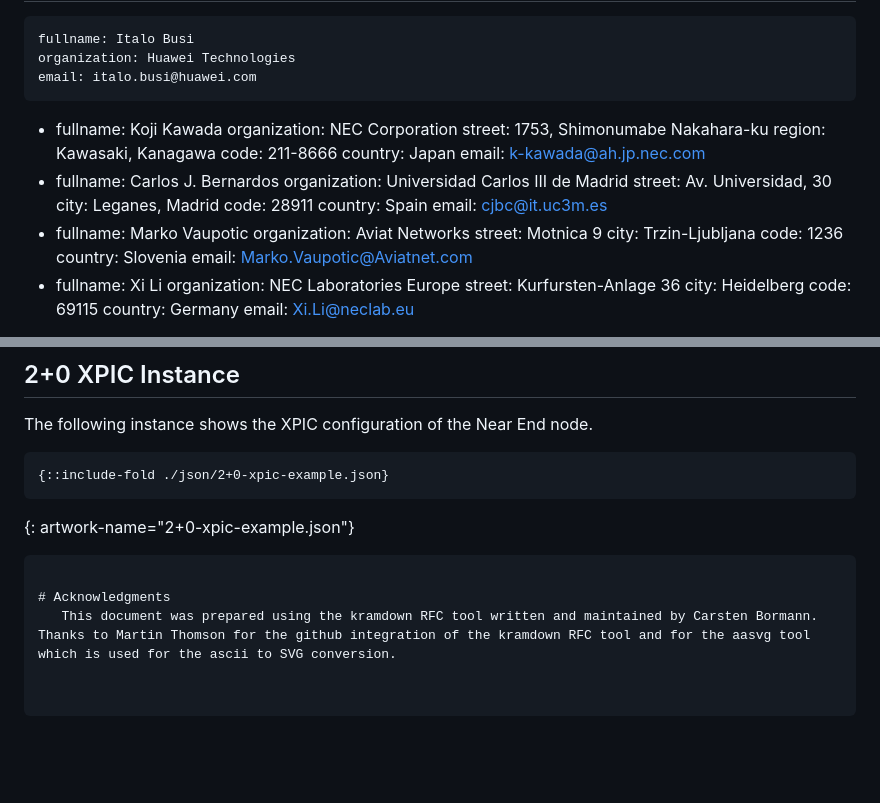
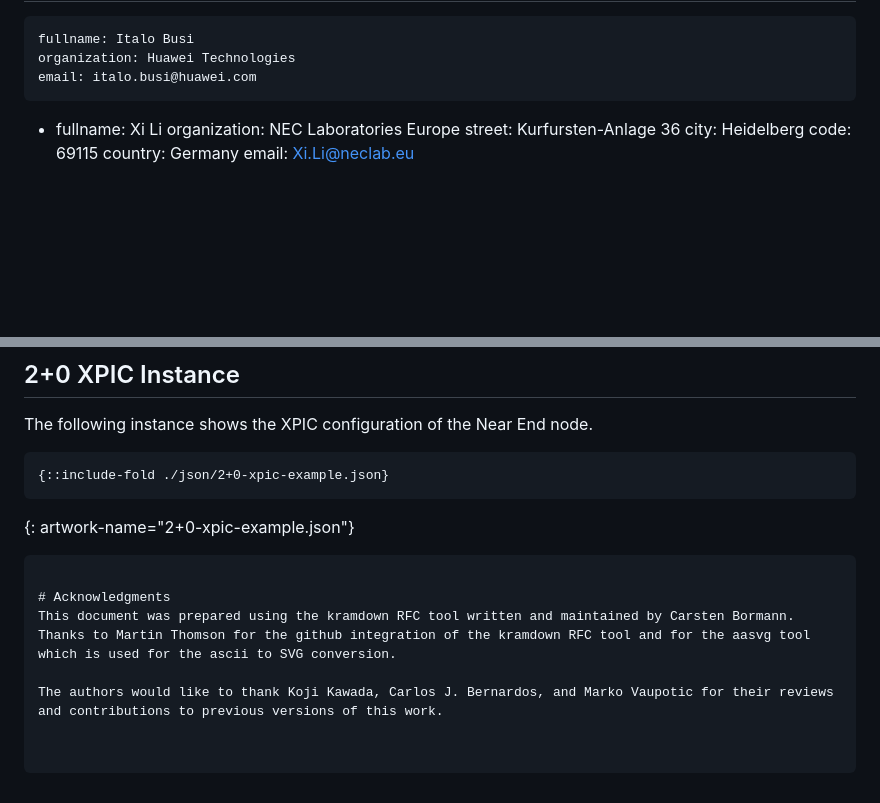
Before and after one commit to samans/draft-ybam-rfc8561bis, a Markdown page: draft-ybam-ccamp-rfc8561bis.md, 2 parts joined by grey strips. GitHub-like rendering; blank space fills up the shorter version.

Commit message:
Fixing acknowledgments

```diff
--- a/draft-ybam-ccamp-rfc8561bis.md
+++ b/draft-ybam-ccamp-rfc8561bis.md
@@ -61,30 +61,6 @@ contributor:
     fullname: Italo Busi
     organization: Huawei Technologies
     email: italo.busi@huawei.com
- -
-    fullname: Koji Kawada
-    organization: NEC Corporation
-    street: 1753, Shimonumabe Nakahara-ku
-    region: Kawasaki, Kanagawa
-    code: 211-8666
-    country: Japan
-    email: k-kawada@ah.jp.nec.com
- -
-    fullname: Carlos J. Bernardos
-    organization: Universidad Carlos III de Madrid
-    street: Av. Universidad, 30
-    city: Leganes, Madrid
-    code: 28911
-    country: Spain
-    email: cjbc@it.uc3m.es
- -
-    fullname: Marko Vaupotic
-    organization: Aviat Networks
-    street: Motnica 9
-    city: Trzin-Ljubljana
-    code: 1236
-    country: Slovenia
-    email: Marko.Vaupotic@Aviatnet.com
  -
     fullname: Xi Li
     organization: NEC Laboratories Europe
@@ -542,4 +518,6 @@ node.
 ~~~~
 
 # Acknowledgments
-   This document was prepared using the kramdown RFC tool written and maintained by Carsten Bormann. Thanks to Martin Thomson for the github integration of the kramdown RFC tool and for the aasvg tool which is used for the ascii to SVG conversion.
+This document was prepared using the kramdown RFC tool written and maintained by Carsten Bormann. Thanks to Martin Thomson for the github integration of the kramdown RFC tool and for the aasvg tool which is used for the ascii to SVG conversion.
+
+The authors would like to thank Koji Kawada, Carlos J. Bernardos, and Marko Vaupotic for their reviews and contributions to previous versions of this work.
```
